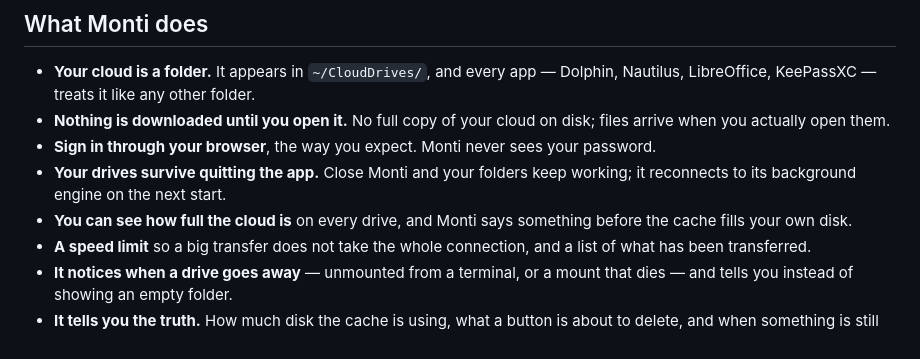
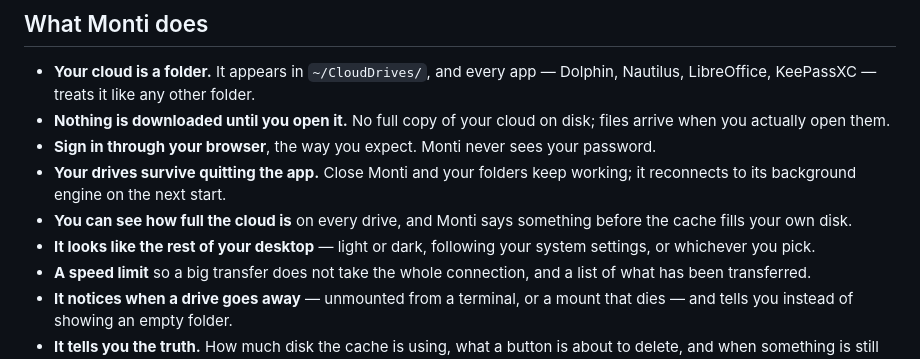
Before and after one commit to stektus/monti, a Markdown page: README.md, the part around the change. GitHub-like rendering.

```diff
--- a/README.md
+++ b/README.md
@@ -43,6 +43,8 @@ a way to use it without becoming an rclone expert. That is Monti.
   working; it reconnects to its background engine on the next start.
 - **You can see how full the cloud is** on every drive, and Monti says
   something before the cache fills your own disk.
+- **It looks like the rest of your desktop** — light or dark, following your
+  system settings, or whichever you pick.
 - **A speed limit** so a big transfer does not take the whole connection, and
   a list of what has been transferred.
 - **It notices when a drive goes away** — unmounted from a terminal, or a
```
Also changed, not shown: CHANGELOG.md (+25 -0 lines), docs/social-preview.png (added), 7 other files.
